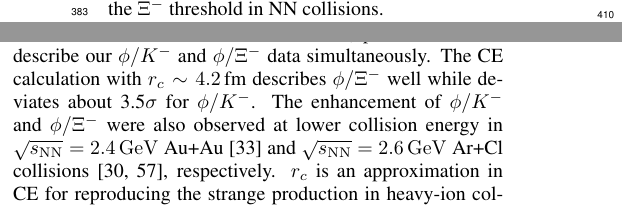
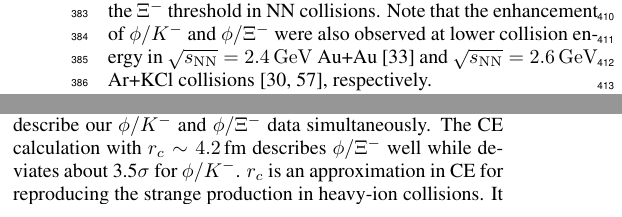
Before and after one commit to GuannanXie/Measurement-of-phi-meson-Production-in-Au-Au-Collisions-at-sNN-3.0-GeV, a LaTeX paper (phi3GeV.tex): two parts of the columns of page 6 of 9, joined at a grey line, cut so that both start at the same text. Compiled offline with pdfLaTeX.

Commit message:
Updates from Overleaf

```diff
--- a/phi3GeV.tex
+++ b/phi3GeV.tex
@@ -248,7 +248,7 @@ The integral yields follow the collision energy trend from other experiments and
 
 
 
-The $\phi/K^-$ and $\phi/\Xi^-$ ratios are presented in Fig.~\ref{fig:phi2Kratio} as a function of collision energy $\sqrt{s_{\rm NN}}$, including the midrapidity data in central Au+Au or Pb+Pb data from the AGS, SPS and RHIC BES at higher energies and $4\pi$\,acceptance data from SIS at lower energies. The black solid circles show our measurements in the 0-10\% centrality bin in Au+Au collisions at ${\sqrt{s_{\rm NN}} = \rm{3\,GeV}}$. The measured $\phi$, $K^-$ and $\Xi^-$ yields in 4$\pi$ and the $\phi/K^-$, $\phi/\Xi^-$ ratios in different centrality bins are listed in Tab.~\ref{table:yieldTratio}. The $\phi/K^-$ and $\phi/\Xi^-$ ratios measured at 3\,GeV are slightly higher than, or comparable to, the values at high energies for $\sqrt{s_{\rm NN}} \geqslant$ 5\,GeV~\cite{NA49_piK2:2002,E917_phi:2004,NA49_phi:2008,NA49_piK:2008,NA49_Xi:2008,STAR_phi_64a200GeV:2009,Xi_ArKCl_HADES:2009,ALICE_phi_2p7TeV:2015,star_bes_strangeness:2020} despite the collision energy being very close to the $\phi$ threshold and below the $\Xi^-$ threshold in NN collisions.
+The $\phi/K^-$ and $\phi/\Xi^-$ ratios are presented in Fig.~\ref{fig:phi2Kratio} as a function of collision energy $\sqrt{s_{\rm NN}}$, including the midrapidity data in central Au+Au or Pb+Pb data from the AGS, SPS and RHIC BES at higher energies and $4\pi$\,acceptance data from SIS at lower energies. The black solid circles show our measurements in the 0-10\% centrality bin in Au+Au collisions at ${\sqrt{s_{\rm NN}} = \rm{3\,GeV}}$. The measured $\phi$, $K^-$ and $\Xi^-$ yields in 4$\pi$ and the $\phi/K^-$, $\phi/\Xi^-$ ratios in different centrality bins are listed in Tab.~\ref{table:yieldTratio}. The $\phi/K^-$ and $\phi/\Xi^-$ ratios measured at 3\,GeV are slightly higher than, or comparable to, the values at high energies for $\sqrt{s_{\rm NN}} \geqslant$ 5\,GeV~\cite{NA49_piK2:2002,E917_phi:2004,NA49_phi:2008,NA49_piK:2008,NA49_Xi:2008,STAR_phi_64a200GeV:2009,Xi_ArKCl_HADES:2009,ALICE_phi_2p7TeV:2015,star_bes_strangeness:2020} despite the collision energy being very close to the $\phi$ threshold and below the $\Xi^-$ threshold in NN collisions. Note that the enhancement of $\phi/K^-$ and $\phi/\Xi^-$ were also observed at lower collision energy in ${\sqrt{s_{\rm NN}} = \rm{2.4\,GeV}}$ Au+Au~\cite{HADES_phi_AuAu:2018} and  ${\sqrt{s_{\rm NN}} = \rm{2.6\,GeV}}$ Ar+KCl collisions~\cite{HADES_phi_ArKCl:2009,Xi_ArKCl_HADES:2009}, respectively.
 
 
 
@@ -264,7 +264,6 @@ strangeness conservation
 is crucial~\cite{BraunMunzinger:2003zd} in such collisions.
 The exact GCE calculation depends on the precise determination of $T_{\rm ch}$, $\mu_B$, $\mu_S$ etc, which can be extracted through a global fit to various other particle yields at 3\,GeV.
 In the canonical approach, the correlation length, $r_c$, defines a region of the particle production phase space inside which the production of the strangeness is canonically conserved. Both the $\phi/K^-$ and $\phi/\Xi^-$ data from our measurement favor the CE thermodynamics for strangeness with a small strangeness correlation length ($r_c \sim 2.7$\,fm for $\phi/K^-$ and $r_c \sim 4.2$\,fm for $\phi/\Xi^-$). It is worthwhile to point out that the CE calculations with the same $r_c$ parameter cannot describe our $\phi/K^-$ and $\phi/\Xi^-$ data simultaneously. The CE calculation with $r_c \sim 4.2$\,fm describes $\phi/\Xi^-$ well while deviates about 3.5$\sigma$ for $\phi/K^-$. %This was also observed in lighter systems and at lower collision energies ~\cite{HADES_phi_ArKCl:2009,Xi_ArKCl_HADES:2009}.
-The enhancement of $\phi/K^-$ and $\phi/\Xi^-$ were also observed at lower collision energy in ${\sqrt{s_{\rm NN}} = \rm{2.4\,GeV}}$ Au+Au~\cite{HADES_phi_AuAu:2018} and  ${\sqrt{s_{\rm NN}} = \rm{2.6\,GeV}}$ Ar+Cl collisions~\cite{HADES_phi_ArKCl:2009,Xi_ArKCl_HADES:2009}, respectively.
 $r_c$ is an approximation in CE for reproducing the strange production in heavy-ion collisions. It is unclear if the same value of $r_c$ should fit to S=1 (e.g. Kaon) and S=2 (e.g. $\Xi^-$). On the other hand, transport model calculations~\cite{Steinheimer_2015_UrQMD,Elfner_SMASH:2019} with high mass strange resonances reproduce the data implying that the feed down is of relevance.
 
 
```
